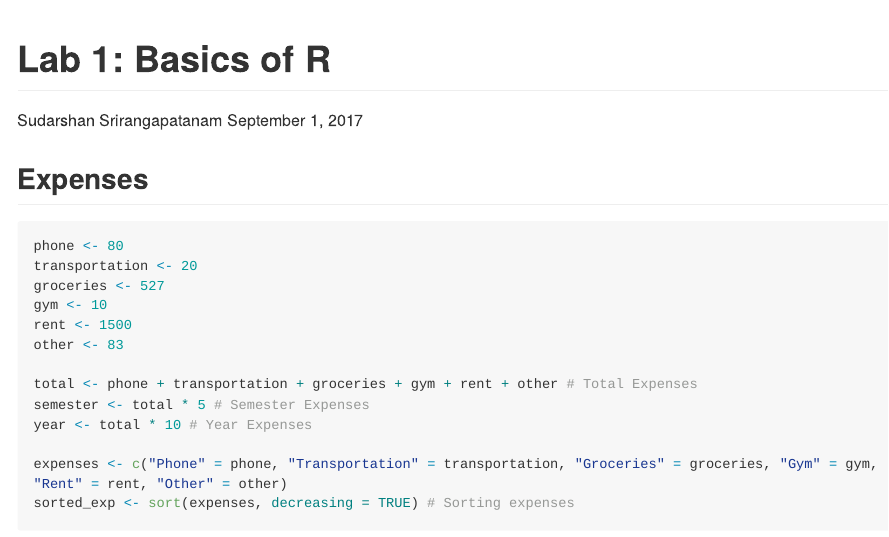
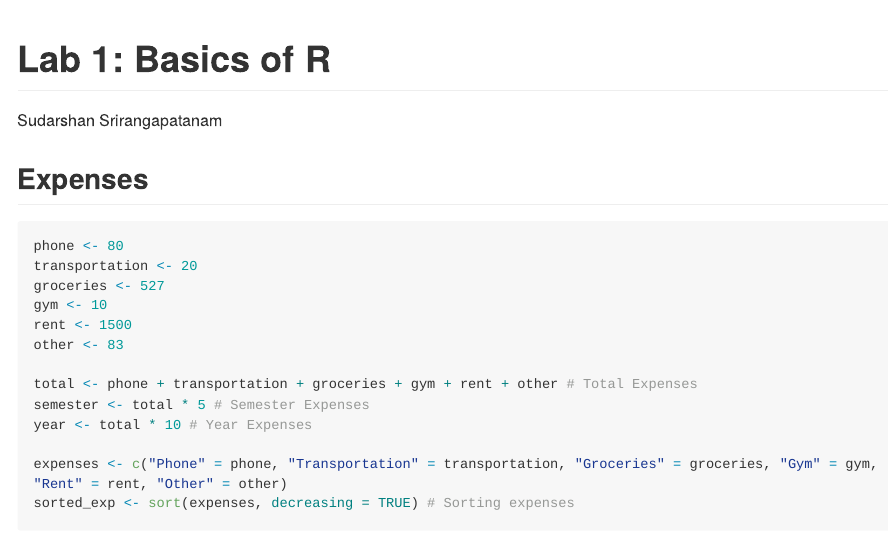
Before and after one commit to Sudarshan-UCB/stat-133-fall2017, an R Markdown document (labs/Lab01/Lab01.Rmd): the page in a window 1100 px wide, from its top. The pictures show the output file labs/Lab01/Lab01.md that the author committed with the source, drawn offline in the style of GitHub; long lines of code are wrapped.

Commit message:
lab01 updated

```diff
--- a/labs/Lab01/Lab01.Rmd
+++ b/labs/Lab01/Lab01.Rmd
@@ -2,7 +2,6 @@
 title: "Lab 1: Basics of R"
 subtitle: "Stat 133, Fall 2017"
 author: "Sudarshan Srirangapatanam"
-date: "September 1, 2017"
 output: github_document
 ---
 ## Expenses
```
Also changed, not shown: labs/Lab01/Lab01.md.
